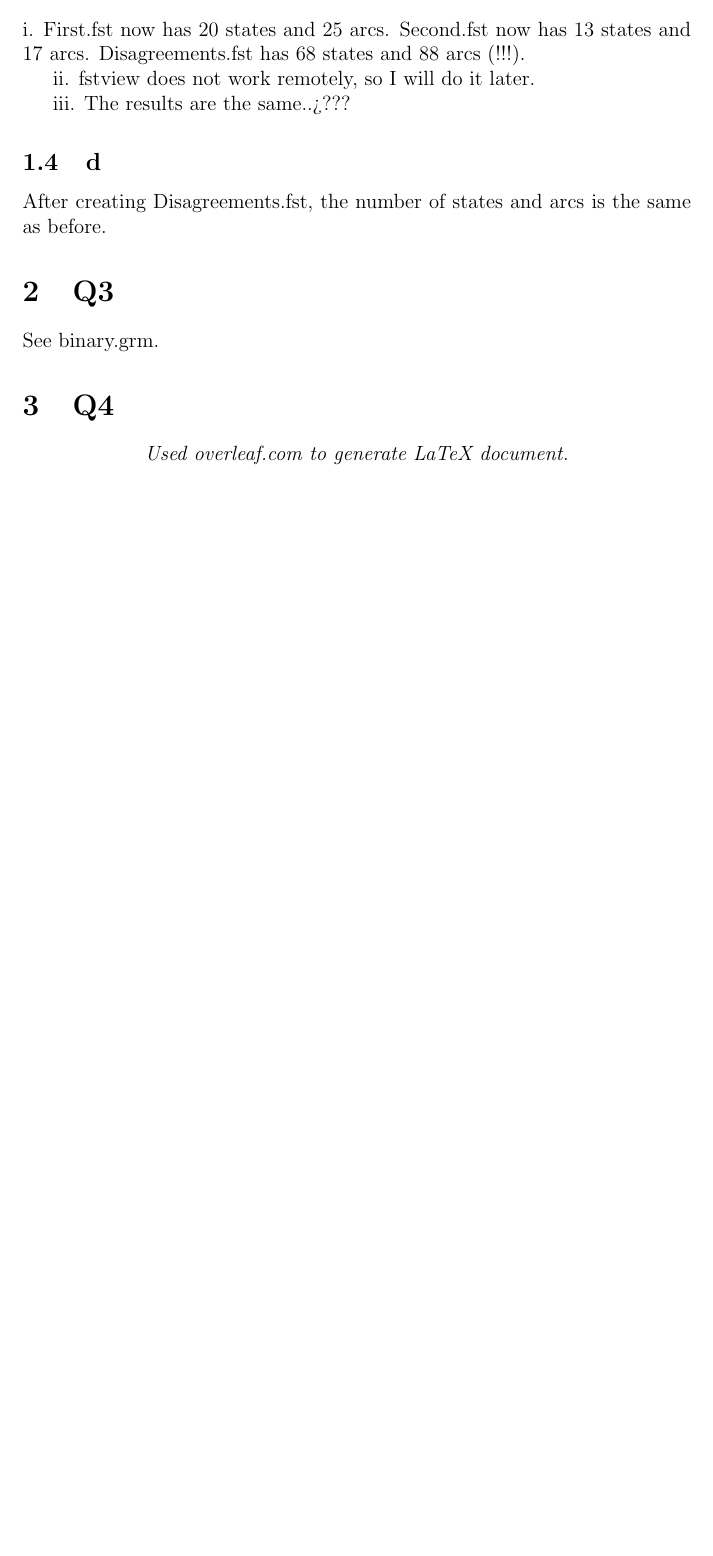
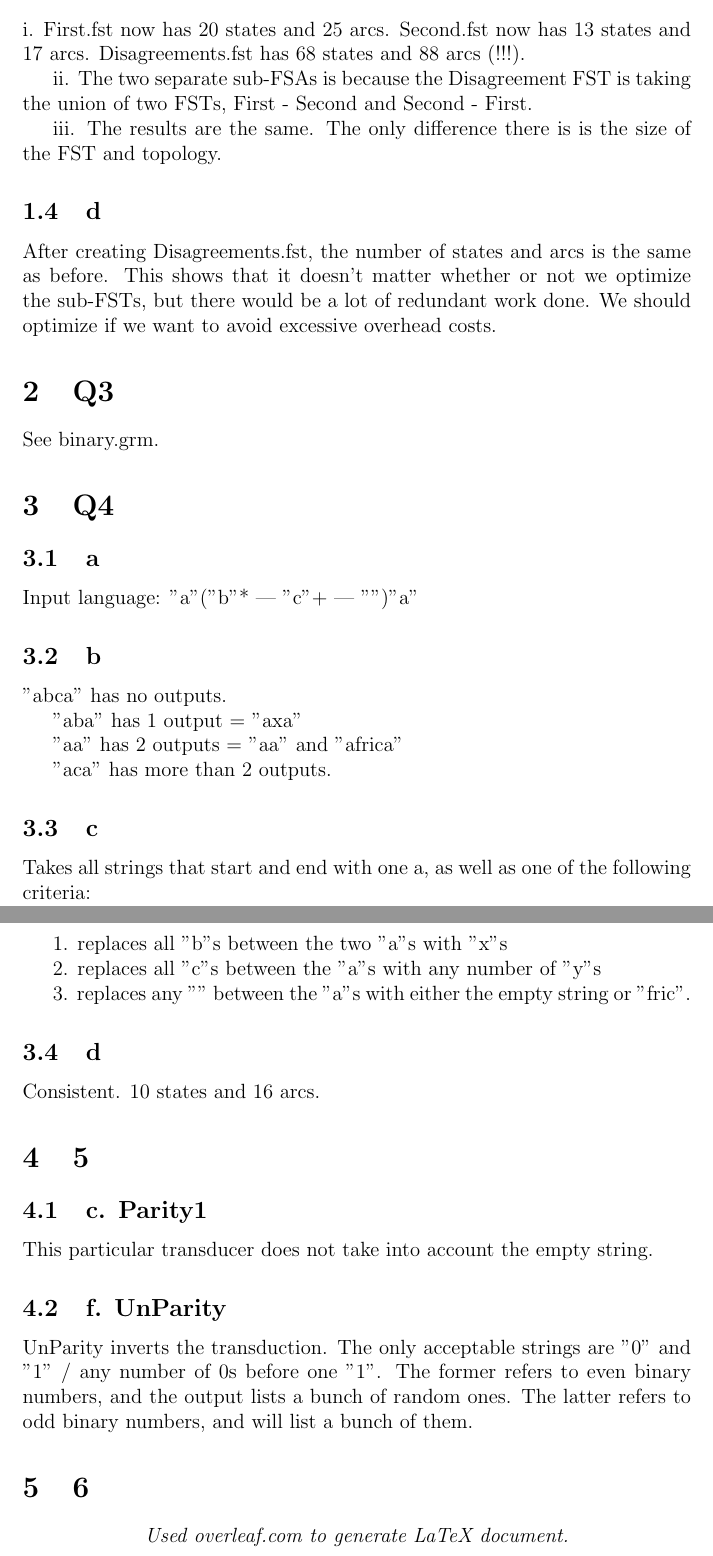
Before and after one commit to KomyoSanzo/Processing-Language-Natural, a LaTeX problem sheet (Homework 7/main.tex): part of page 2 of 2 before the commit and two parts of pages 2 and 3 of 3 after it, the two joined at a grey line, cut so that both start at the same text, the shorter picture padded with empty space. Compiled offline with pdfLaTeX.

Commit message:
done with 4, most of 5

```diff
--- a/Homework 7/main.tex
+++ b/Homework 7/main.tex
@@ -43,19 +42,47 @@ i. First.fst now has 20 states and 25 arcs. Second.fst now has 13 states and 17
-ii. fstview does not work remotely, so I will do it later.
+ii. The two separate sub-FSAs is because the Disagreement FST is taking the union of two FSTs, First - Second and Second - First.
 
-%%I D E K WHAT SAME HERE???
-iii. The results are the same..>???
+iii. The results are the same. The only difference there is is the size of the FST and topology.
 
 \subsection{d}
 
-%I D K HERE EITHER???
-After creating Disagreements.fst, the number of states and arcs is the same as before.
+After creating Disagreements.fst, the number of states and arcs is the same as before. This shows that it doesn't matter whether or not we optimize the sub-FSTs, but there would be a lot of redundant work done. We should optimize if we want to avoid excessive overhead costs.
 
 \section{Q3}
 See binary.grm.
 
 \section{Q4}
+\subsection{a}
+Input language: "a"("b"* | "c"+ | "")"a"
 
+\subsection{b}
+"abca" has no outputs.
 
+"aba" has 1 output = "axa"
+
+"aa" has 2 outputs = "aa" and "africa"
+
+"aca" has more than 2 outputs.
+
+\subsection{c}
+Takes all strings that start and end with one a, as well as one of the following criteria:
+
+1. replaces all "b"s between the two "a"s with "x"s
+
+2. replaces all "c"s between the "a"s with any number of "y"s
+
+3. replaces any "" between the "a"s with either the empty string or "fric".
+
+\subsection{d}
+Consistent. 10 states and 16 arcs.
+
+\section{5}
+\subsection{c. Parity1}
+This particular transducer does not take into account the empty string.
+
+\subsection{f. UnParity}
+UnParity inverts the transduction. The only acceptable strings are "0" and "1" / any number of 0s before one "1". The former refers to even binary numbers, and the output lists a bunch of random ones. The latter refers to odd binary numbers, and will list a bunch of them.
+
+\section{6}
 
 \begin{center}
 \textit{Used overleaf.com to generate LaTeX document.}
```
Also changed, not shown: Homework 7/main.pdf, Homework 7/main.tex (7 more changed lines), 5 other files.
